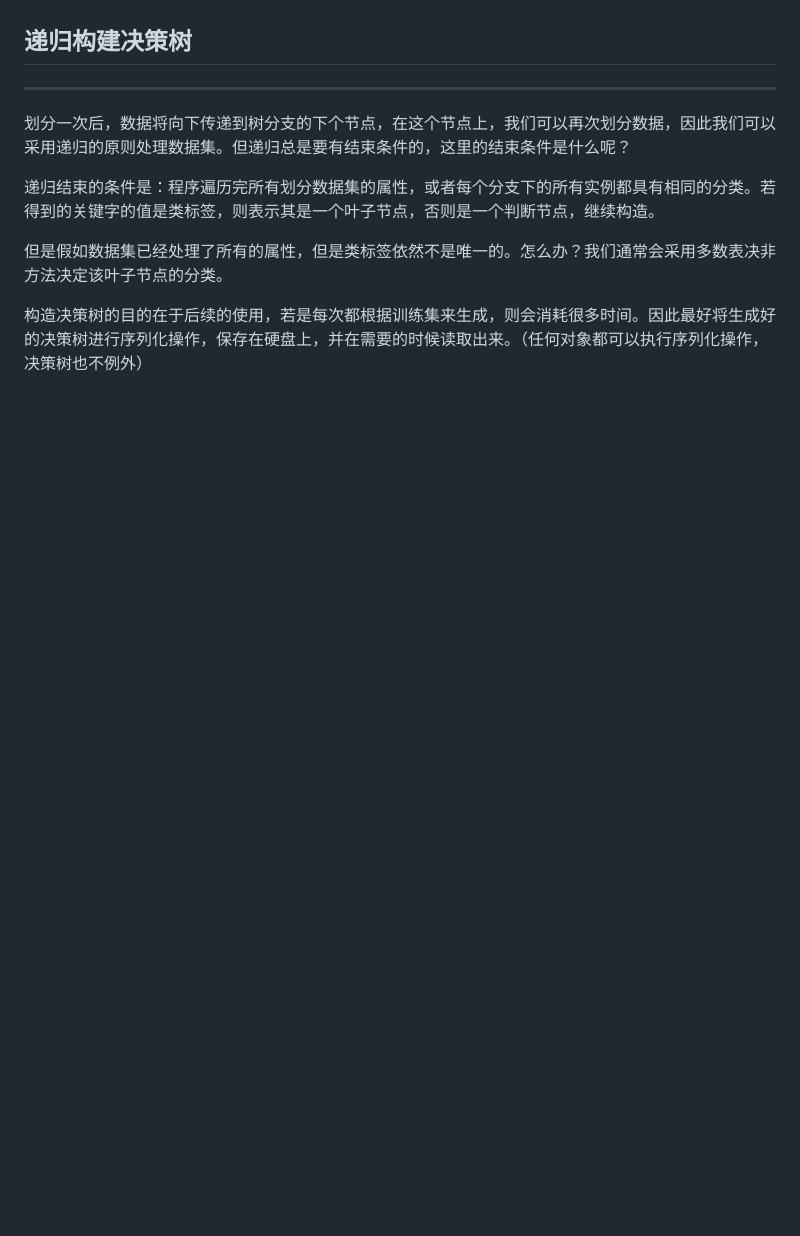
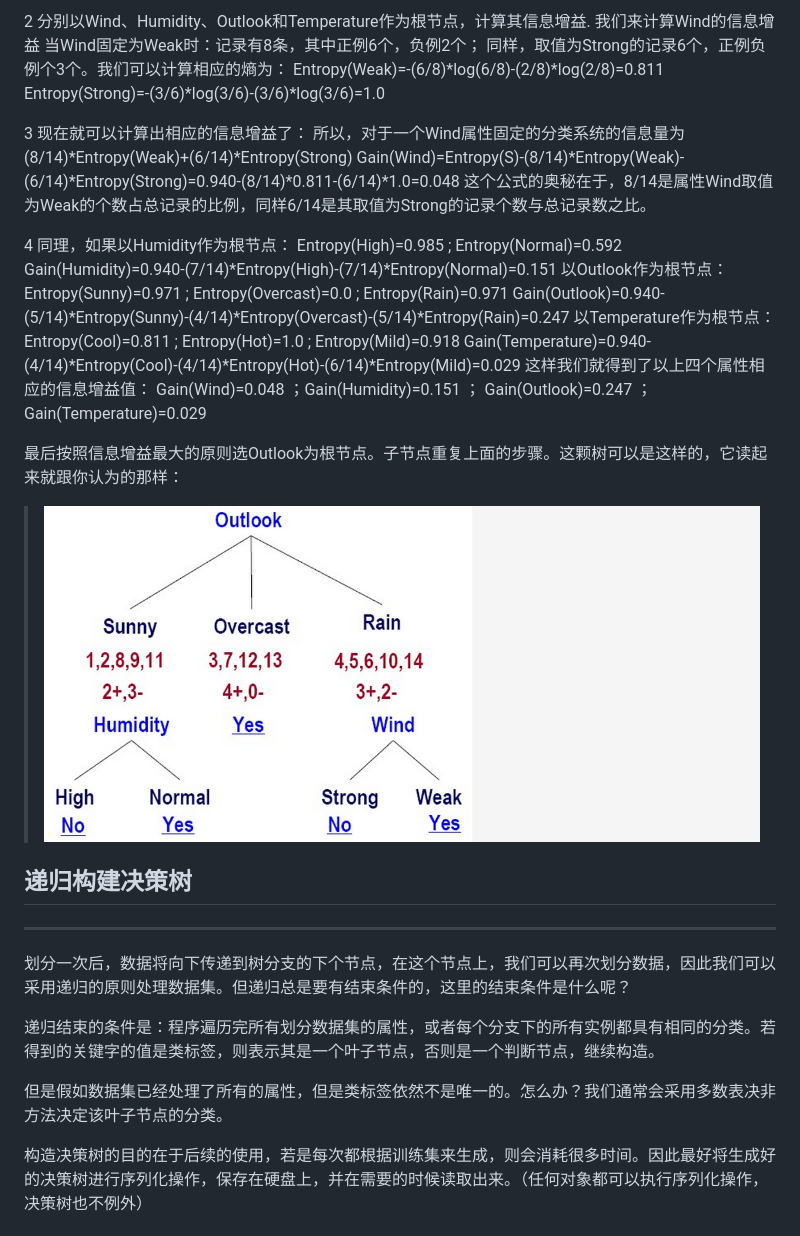
Before and after one commit to MangoLiu/mangoliu.github.io, a Markdown page: 机器学习_决策树.md, the part around the change printed below. Drawn GitHub-style; pictures changed too: images/jiqixuexi/jueceshu_demo.PNG (added); blank space fills up the shorter version.

```diff
--- a/机器学习_决策树.md
+++ b/机器学习_决策树.md
@@ -31,3 +72,29 @@
+2 分别以Wind、Humidity、Outlook和Temperature作为根节点，计算其信息增益.
+我们来计算Wind的信息增益
+当Wind固定为Weak时：记录有8条，其中正例6个，负例2个；
+同样，取值为Strong的记录6个，正例负例个3个。我们可以计算相应的熵为：
+Entropy(Weak)=-(6/8)*log(6/8)-(2/8)*log(2/8)=0.811
+Entropy(Strong)=-(3/6)*log(3/6)-(3/6)*log(3/6)=1.0
+
+3 现在就可以计算出相应的信息增益了：
+所以，对于一个Wind属性固定的分类系统的信息量为 (8/14)*Entropy(Weak)+(6/14)*Entropy(Strong)
+Gain(Wind)=Entropy(S)-(8/14)*Entropy(Weak)-(6/14)*Entropy(Strong)=0.940-(8/14)*0.811-(6/14)*1.0=0.048
+这个公式的奥秘在于，8/14是属性Wind取值为Weak的个数占总记录的比例，同样6/14是其取值为Strong的记录个数与总记录数之比。
+
+4 同理，如果以Humidity作为根节点：
+Entropy(High)=0.985 ; Entropy(Normal)=0.592
+Gain(Humidity)=0.940-(7/14)*Entropy(High)-(7/14)*Entropy(Normal)=0.151
+以Outlook作为根节点：
+Entropy(Sunny)=0.971 ; Entropy(Overcast)=0.0 ; Entropy(Rain)=0.971
+Gain(Outlook)=0.940-(5/14)*Entropy(Sunny)-(4/14)*Entropy(Overcast)-(5/14)*Entropy(Rain)=0.247
+以Temperature作为根节点：
+Entropy(Cool)=0.811 ; Entropy(Hot)=1.0 ; Entropy(Mild)=0.918
+Gain(Temperature)=0.940-(4/14)*Entropy(Cool)-(4/14)*Entropy(Hot)-(6/14)*Entropy(Mild)=0.029
+这样我们就得到了以上四个属性相应的信息增益值：
+Gain(Wind)=0.048 ；Gain(Humidity)=0.151 ； Gain(Outlook)=0.247 ；Gain(Temperature)=0.029
+
+最后按照信息增益最大的原则选Outlook为根节点。子节点重复上面的步骤。这颗树可以是这样的，它读起来就跟你认为的那样：
+>![demo](/images/jiqixuexi/jueceshu_demo.PNG)
 
 ## 递归构建决策树
 --------------------------------
```
Also changed, not shown: other parts of 机器学习_决策树.md (+42 -1 lines), paper---Learning to order things.md (+1 -3 lines), images/jiqixuexi/jueceshu_ig.PNG (added).
